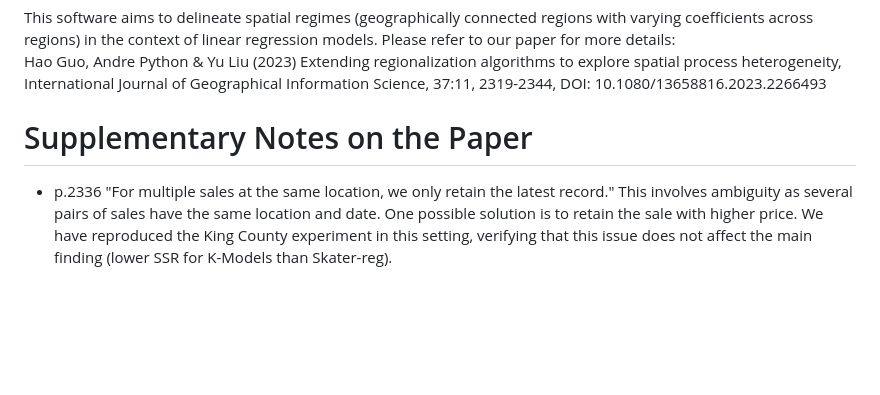
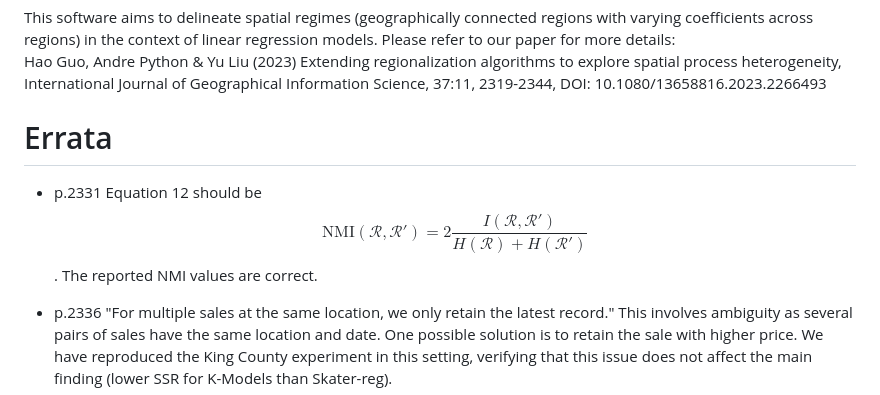
Before and after one commit to Nithouson/regreg, a Markdown page: README.md, the part around the change. Drawn GitHub-style; blank space fills up the shorter version.

```diff
--- a/README.md
+++ b/README.md
@@ -3,7 +3,8 @@
 This software aims to delineate spatial regimes (geographically connected regions with varying coefficients across regions) in the context of linear regression models. Please refer to our paper for more details:
 Hao Guo, Andre Python & Yu Liu (2023) Extending regionalization algorithms to explore spatial process heterogeneity, International Journal of Geographical Information Science, 37:11, 2319-2344, DOI: 10.1080/13658816.2023.2266493
 
-# Supplementary Notes on the Paper
+# Errata
+- p.2331 Equation 12 should be $$\text{NMI}(\mathcal{R},\mathcal{R}') = 2\frac{I(\mathcal{R},\mathcal{R}')}{H(\mathcal{R})+H(\mathcal{R'})}$$. The reported NMI values are correct.
 
 - p.2336 "For multiple sales at the same location, we only retain the latest record." This involves ambiguity as several pairs of sales have the same location and date. One possible solution is to retain the sale with higher price. We have reproduced the King County experiment in this setting, verifying that this issue does not affect the main finding (lower SSR for K-Models than Skater-reg).
 
```
